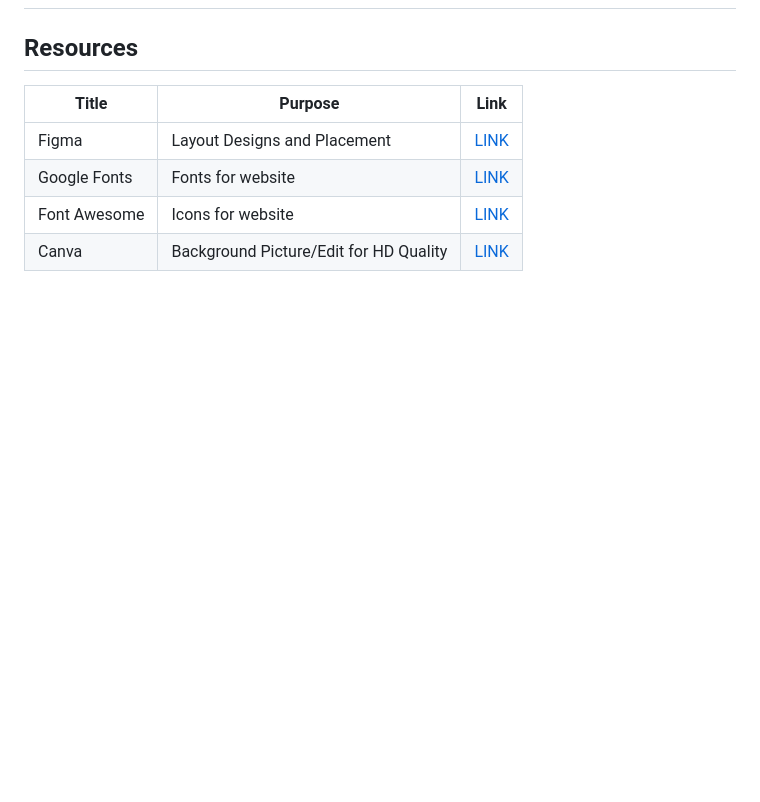
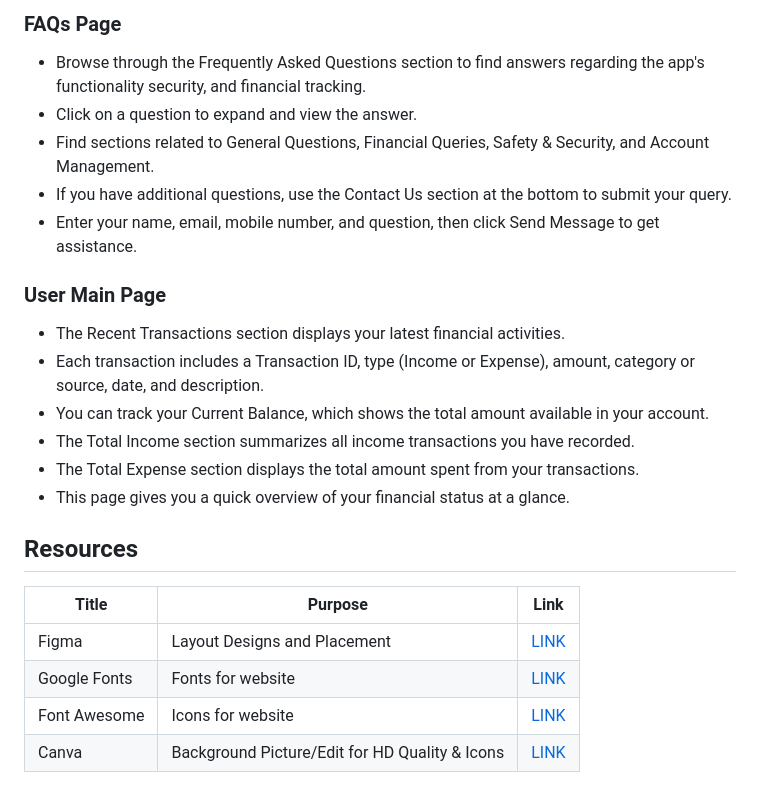
Before and after one commit to yram-nna12/AWD-Personal-Finance-Manager-Oshawott, a Markdown page: readme.md, the part around one of its changes. GitHub-like rendering; blank space fills up the shorter version.

Commit message:
docs(readme): added instructions for all pages.

```diff
--- a/readme.md
+++ b/readme.md
@@ -74,3 +133,19 @@ The system's customized budgeting tools, which assist users in setting spending
+<h3>FAQs Page</h3>
+
+- Browse through the Frequently Asked Questions section to find answers regarding the app's functionality security, and financial tracking.
+- Click on a question to expand and view the answer.
+- Find sections related to General Questions, Financial Queries, Safety & Security, and Account Management.
+- If you have additional questions, use the Contact Us section at the bottom to submit your query.
+- Enter your name, email, mobile number, and question, then click Send Message to get assistance.
+
+<h3>User Main Page</h3>
+
+- The Recent Transactions section displays your latest financial activities.
+- Each transaction includes a Transaction ID, type (Income or Expense), amount, category or source, date, and description.
+- You can track your Current Balance, which shows the total amount available in your account.
+- The Total Income section summarizes all income transactions you have recorded.
+- The Total Expense section displays the total amount spent from your transactions.
+- This page gives you a quick overview of your financial status at a glance.
 
 ## Resources
 
@@ -79,4 +154,4 @@ The system's customized budgeting tools, which assist users in setting spending
 | Figma | Layout Designs and Placement | [LINK](https://www.figma.com/) |
 | Google Fonts | Fonts for website | [LINK](https://fonts.google.com/) |
 | Font Awesome | Icons for website | [LINK](https://fontawesome.com/icons/cloudflare) |
-| Canva | Background Picture/Edit for HD Quality | [LINK](https://www.canva.com/) |
+| Canva | Background Picture/Edit for HD Quality & Icons | [LINK](https://www.canva.com/) |
```
Also changed, not shown: other parts of readme.md (+59 -0 lines).
